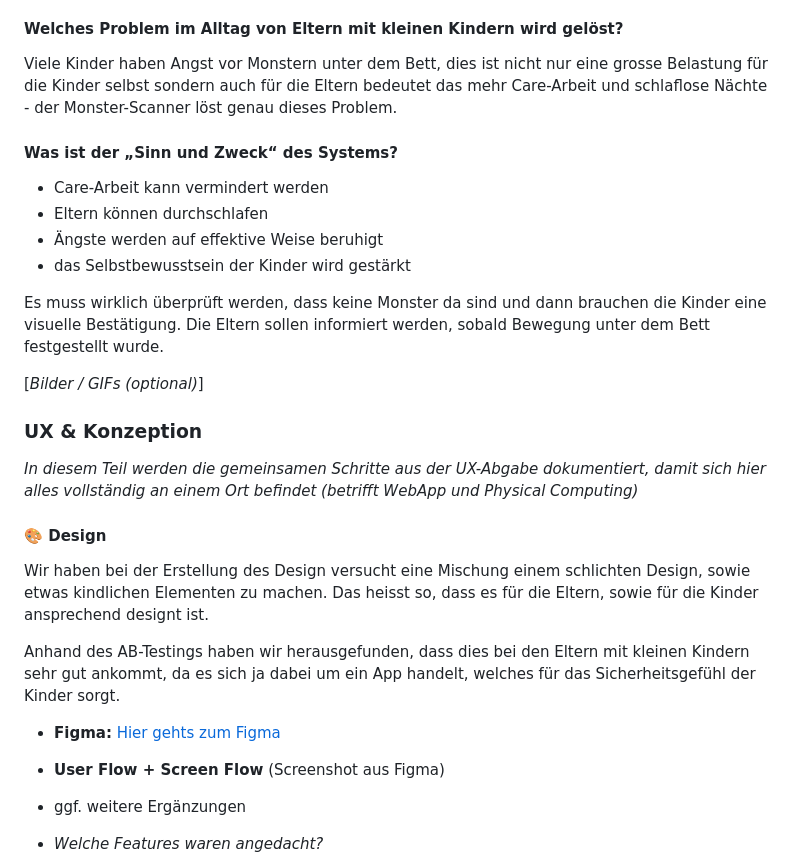
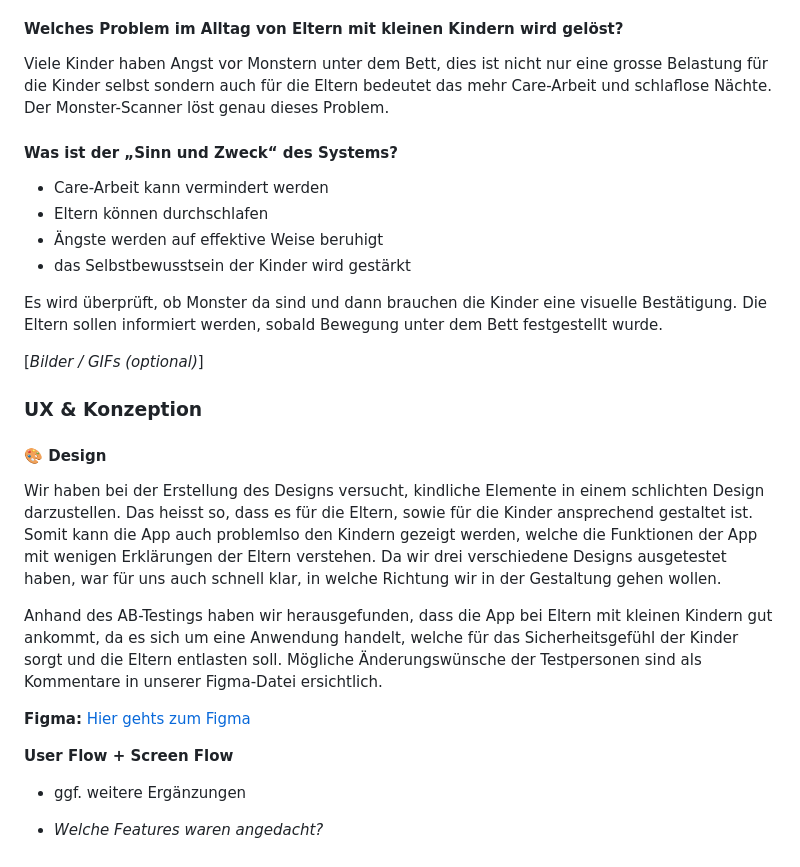
Before and after one commit to joy-lisa/im4, a Markdown page: README.md, the part around the change. Drawn GitHub-style.

```diff
--- a/README.md
+++ b/README.md
@@ -12,7 +12,7 @@
 
 #### Welches Problem im Alltag von Eltern mit kleinen Kindern wird gelöst?
 
-Viele Kinder haben Angst vor Monstern unter dem Bett, dies ist nicht nur eine grosse Belastung für die Kinder selbst sondern auch für die Eltern bedeutet das mehr Care-Arbeit und schlaflose Nächte - der Monster-Scanner löst genau dieses Problem.
+Viele Kinder haben Angst vor Monstern unter dem Bett, dies ist nicht nur eine grosse Belastung für die Kinder selbst sondern auch für die Eltern bedeutet das mehr Care-Arbeit und schlaflose Nächte. Der Monster-Scanner löst genau dieses Problem.
 
 #### Was ist der „Sinn und Zweck“ des Systems?
 
@@ -21,21 +21,23 @@ Viele Kinder haben Angst vor Monstern unter dem Bett, dies ist nicht nur eine gr
 * Ängste werden auf effektive Weise beruhigt
 * das Selbstbewusstsein der Kinder wird gestärkt
 
-Es muss wirklich überprüft werden, dass keine Monster da sind und dann brauchen die Kinder eine visuelle Bestätigung. Die Eltern sollen informiert werden, sobald Bewegung unter dem Bett festgestellt wurde.
+Es wird überprüft, ob Monster da sind und dann brauchen die Kinder eine visuelle Bestätigung. Die Eltern sollen informiert werden, sobald Bewegung unter dem Bett festgestellt wurde.
 
 \[*Bilder / GIFs (optional)*\]
 
 ### UX & Konzeption
-*In diesem Teil werden die gemeinsamen Schritte aus der UX-Abgabe dokumentiert, damit sich hier alles vollständig an einem Ort befindet (betrifft WebApp und Physical Computing)*
 
 #### 🎨 Design
 
-Wir haben bei der Erstellung des Design versucht eine Mischung einem schlichten Design, sowie etwas kindlichen Elementen zu machen. Das heisst so, dass es für die Eltern, sowie für die Kinder ansprechend designt ist.
+Wir haben bei der Erstellung des Designs versucht, kindliche Elemente in einem schlichten Design darzustellen. Das heisst so, dass es für die Eltern, sowie für die Kinder ansprechend gestaltet ist. Somit kann die App auch problemlso den Kindern gezeigt werden, welche die Funktionen der App mit wenigen Erklärungen der Eltern verstehen. Da wir drei verschiedene Designs ausgetestet haben, war für uns auch schnell klar, in welche Richtung wir in der Gestaltung gehen wollen.
 
-Anhand des AB-Testings haben wir herausgefunden, dass dies bei den Eltern mit kleinen Kindern sehr gut ankommt, da es sich ja dabei um ein App handelt, welches für das Sicherheitsgefühl der Kinder sorgt.
+Anhand des AB-Testings haben wir herausgefunden, dass die App bei Eltern mit kleinen Kindern gut ankommt, da es sich um eine Anwendung handelt, welche für das Sicherheitsgefühl der Kinder sorgt und die Eltern entlasten soll. Mögliche Änderungswünsche der Testpersonen sind als Kommentare in unserer Figma-Datei ersichtlich.
 
-* **Figma:** [Hier gehts zum Figma](https://www.figma.com/design/6s5t7Cb0NK4FvaAhdiKhcd/IM-4-%E2%80%93-App-Konzeption?node-id=78-325&t=XFWmMQKEByA0oNdQ-1)
-* **User Flow \+ Screen Flow** (Screenshot aus Figma)
+**Figma:** [Hier gehts zum Figma](https://www.figma.com/design/6s5t7Cb0NK4FvaAhdiKhcd/IM-4-%E2%80%93-App-Konzeption?node-id=78-325&t=XFWmMQKEByA0oNdQ-1)
+
+**User Flow \+ Screen Flow**
+
+
 * ggf. weitere Ergänzungen
 * *Welche Features waren angedacht?*
 
```
